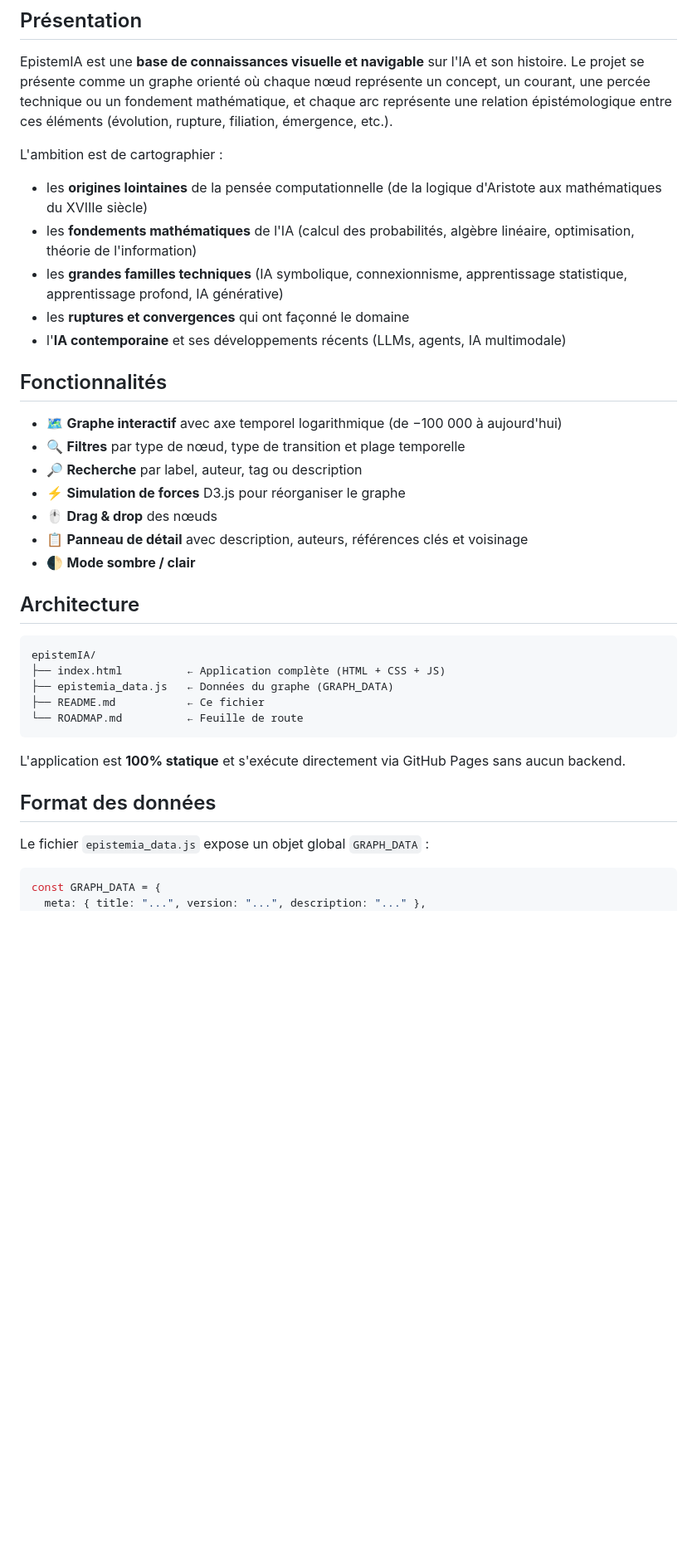
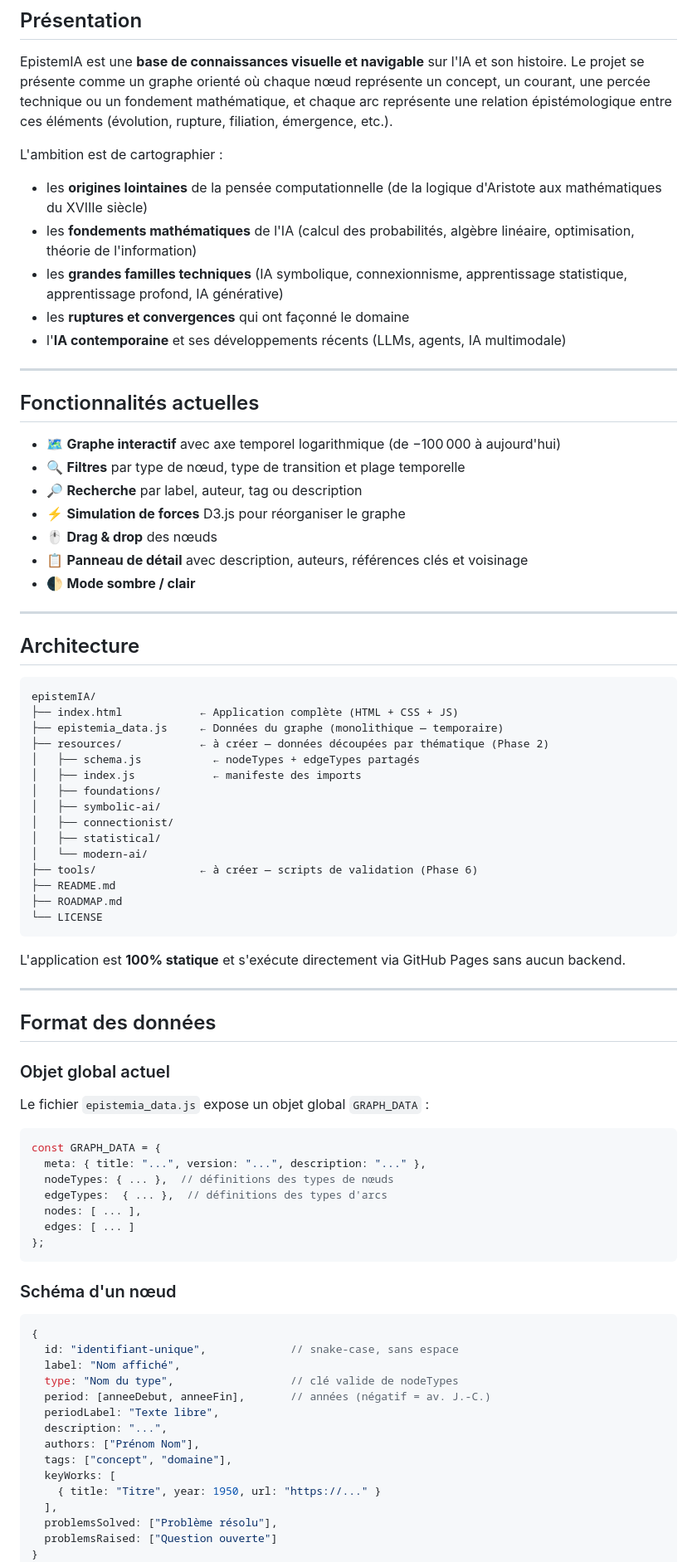
Before and after one commit to TristanV/EpistemIA, a Markdown page: README.md, the part around one of its changes. Shown at 83% size. Rendered like a GitHub page; blank space fills up the shorter version.

````diff
--- a/README.md
+++ b/README.md
@@ -11,15 +11,18 @@
 EpistemIA est une **base de connaissances visuelle et navigable** sur l'IA et son histoire. Le projet se présente comme un graphe orienté où chaque nœud représente un concept, un courant, une percée technique ou un fondement mathématique, et chaque arc représente une relation épistémologique entre ces éléments (évolution, rupture, filiation, émergence, etc.).
 
 L'ambition est de cartographier :
+
 - les **origines lointaines** de la pensée computationnelle (de la logique d'Aristote aux mathématiques du XVIIIe siècle)
 - les **fondements mathématiques** de l'IA (calcul des probabilités, algèbre linéaire, optimisation, théorie de l'information)
 - les **grandes familles techniques** (IA symbolique, connexionnisme, apprentissage statistique, apprentissage profond, IA générative)
 - les **ruptures et convergences** qui ont façonné le domaine
 - l'**IA contemporaine** et ses développements récents (LLMs, agents, IA multimodale)
 
-## Fonctionnalités
+---
 
-- 🗺️ **Graphe interactif** avec axe temporel logarithmique (de −100 000 à aujourd'hui)
+## Fonctionnalités actuelles
+
+- 🗺️ **Graphe interactif** avec axe temporel logarithmique (de −100 000 à aujourd'hui)
 - 🔍 **Filtres** par type de nœud, type de transition et plage temporelle
 - 🔎 **Recherche** par label, auteur, tag ou description
 - ⚡ **Simulation de forces** D3.js pour réorganiser le graphe
@@ -27,22 +30,65 @@ L'ambition est de cartographier :
 - 📋 **Panneau de détail** avec description, auteurs, références clés et voisinage
 - 🌓 **Mode sombre / clair**
 
+---
+
 ## Architecture
 
 ```
 epistemIA/
-├── index.html          ← Application complète (HTML + CSS + JS)
-├── epistemia_data.js   ← Données du graphe (GRAPH_DATA)
-├── README.md           ← Ce fichier
-└── ROADMAP.md          ← Feuille de route
+├── index.html            ← Application complète (HTML + CSS + JS)
+├── epistemia_data.js     ← Données du graphe (monolithique — temporaire)
+├── resources/            ← à créer — données découpées par thématique (Phase 2)
+│   ├── schema.js           ← nodeTypes + edgeTypes partagés
+│   ├── index.js            ← manifeste des imports
+│   ├── foundations/
+│   ├── symbolic-ai/
+│   ├── connectionist/
+│   ├── statistical/
+│   └── modern-ai/
+├── tools/                ← à créer — scripts de validation (Phase 6)
+├── README.md
+├── ROADMAP.md
+└── LICENSE
 ```
 
 L'application est **100% statique** et s'exécute directement via GitHub Pages sans aucun backend.
 
+---
+
 ## Format des données
+
+### Objet global actuel
 
 Le fichier `epistemia_data.js` expose un objet global `GRAPH_DATA` :
 
 ```js
 const GRAPH_DATA = {
   meta: { title: "...", version: "...", description: "..." },
+  nodeTypes: { ... },  // définitions des types de nœuds
+  edgeTypes:  { ... },  // définitions des types d'arcs
+  nodes: [ ... ],
+  edges: [ ... ]
+};
+```
+
+### Schéma d'un nœud
+
+```js
+{
+  id: "identifiant-unique",             // snake-case, sans espace
+  label: "Nom affiché",
+  type: "Nom du type",                  // clé valide de nodeTypes
+  period: [anneeDebut, anneeFin],       // années (négatif = av. J.-C.)
+  periodLabel: "Texte libre",
+  description: "...",
+  authors: ["Prénom Nom"],
+  tags: ["concept", "domaine"],
+  keyWorks: [
+    { title: "Titre", year: 1950, url: "https://..." }
+  ],
+  problemsSolved: ["Problème résolu"],
+  problemsRaised: ["Question ouverte"]
+}
+```
+
````
Also changed, not shown: other parts of README.md (+76 -33 lines), ROADMAP.md (+156 -53 lines).
